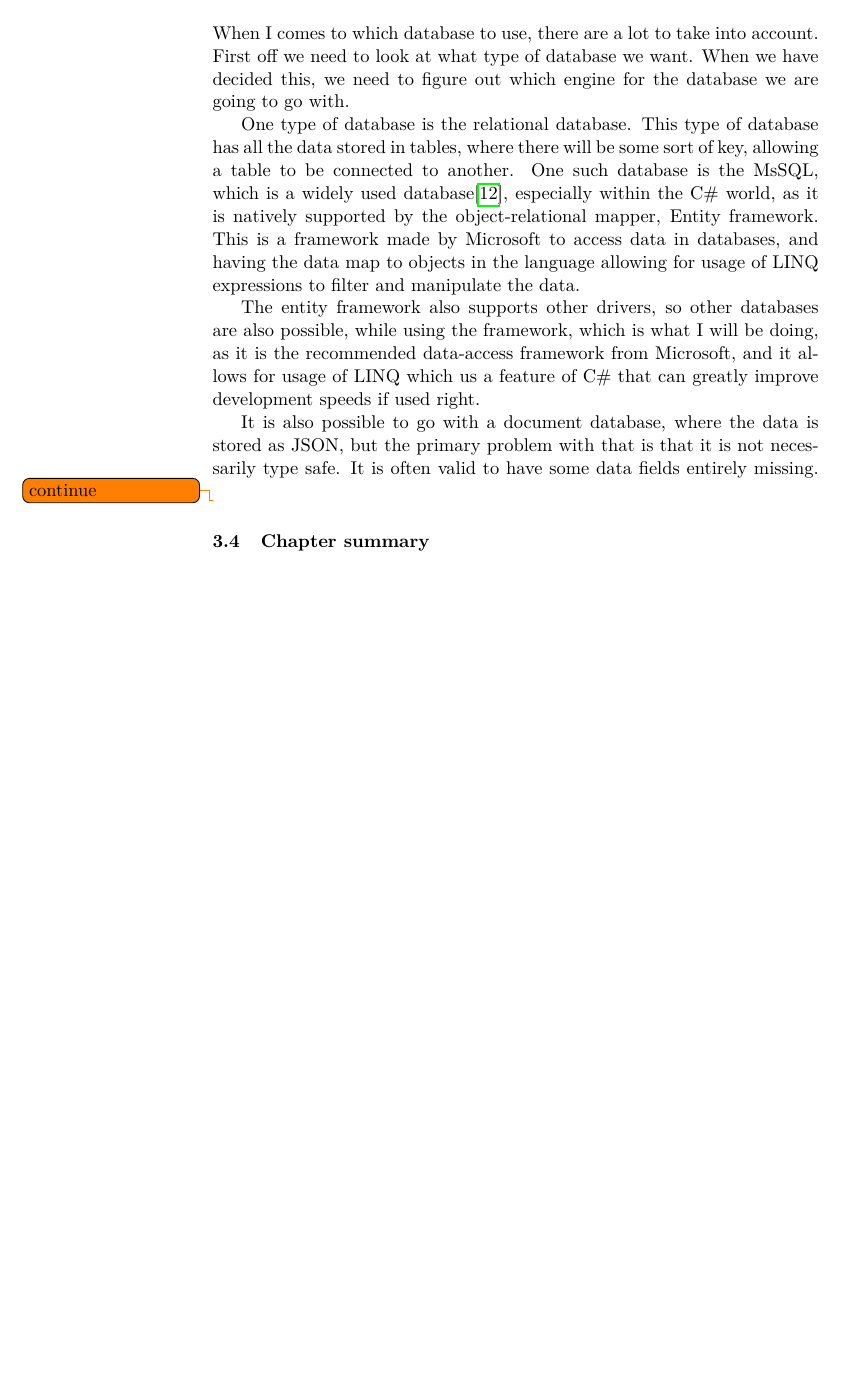
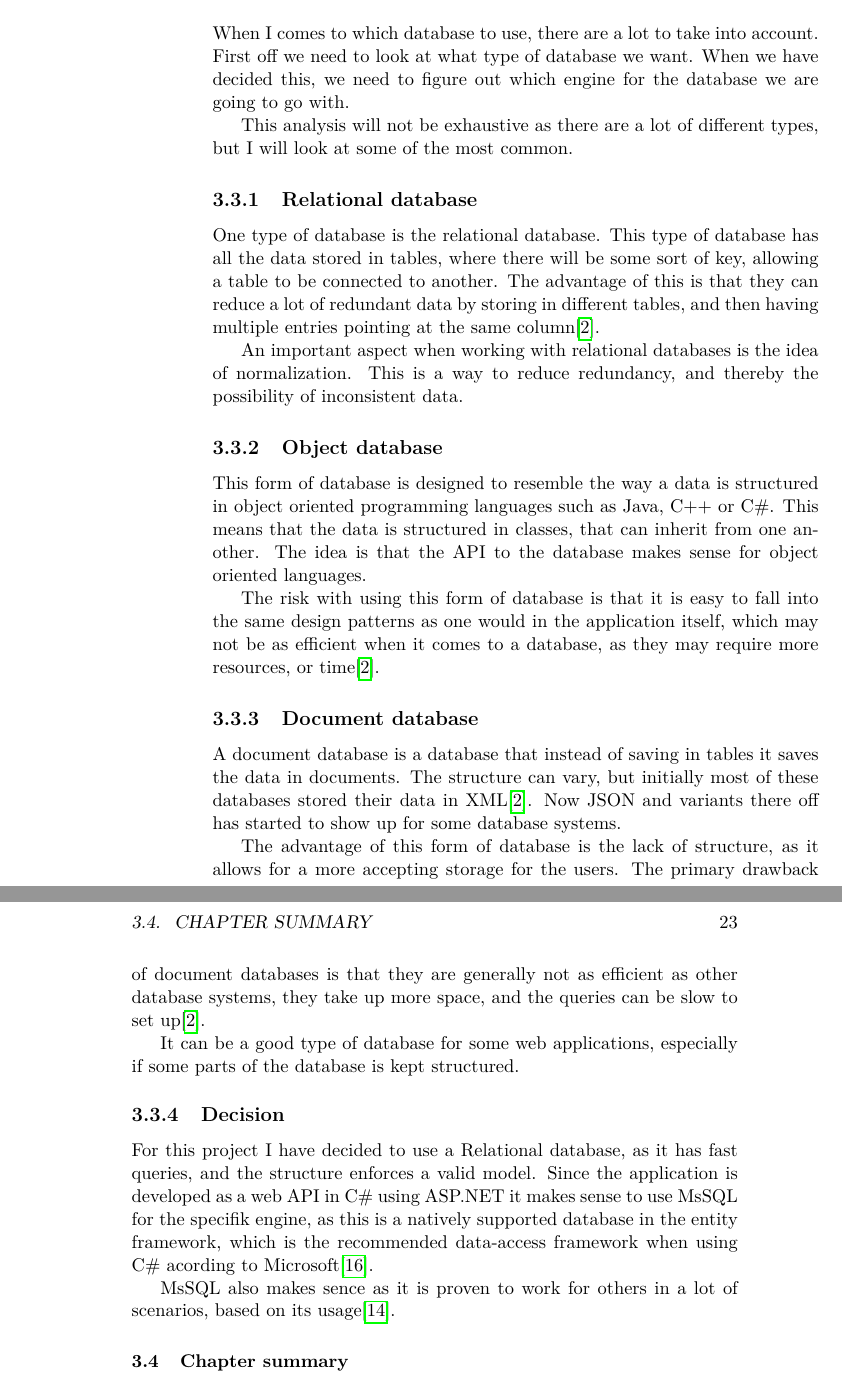
Before and after one commit to Gronex/diplom-rapport, a LaTeX thesis (main.tex, which reads texfiles/technology.tex): part of page 32 of 56 before the commit and two parts of pages 32 and 33 of 58 after it, the two joined at a grey line, cut so that both start at the same text, the shorter picture padded with empty space. Compiled offline with pdfLaTeX.

Commit message:
ajustments

```diff
--- a/texfiles/technology.tex
+++ b/texfiles/technology.tex
@@ -89,11 +89,34 @@ The reason I have chosen not to go with Core 1, but webapi 2, which still runs o
 \label{sec:Database_engine}
 When I comes to which database to use, there are a lot to take into account. First off we need to look at what type of database we want. When we have decided this, we need to figure out which engine for the database we are going to go with.
 
-One type of database is the relational database. This type of database has all the data stored in tables, where there will be some sort of key, allowing a table to be connected to another. One such database is the MsSQL, which is a widely used database\cite{obdms:gartner}, especially within the C\# world, as it is natively supported by the object-relational mapper, Entity framework. This is a framework made by Microsoft to access data in databases, and having the data map to objects in the language allowing for usage of LINQ expressions to filter and manipulate the data.
+This analysis will not be exhaustive as there are a lot of different types, but I will look at some of the most common.
 
-The entity framework also supports other drivers, so other databases are also possible, while using the framework, which is what I will be doing, as it is the recommended data-access framework from Microsoft, and it allows for usage of LINQ which us a feature of C\# that can greatly improve development speeds if used right.
+\subsection{Relational database}
+\label{sub:Relational database}
+One type of database is the relational database. This type of database has all the data stored in tables, where there will be some sort of key, allowing a table to be connected to another. The advantage of this is that they can reduce a lot of redundant data by storing in different tables, and then having multiple entries pointing at the same column\cite{ibm:choosing_dbms}.
 
-It is also possible to go with a document database, where the data is stored as JSON, but the primary problem with that is that it is not necessarily type safe. It is often valid to have some data fields entirely missing.
-\todo{continue}
+An important aspect when working with relational databases is the idea of normalization. This is a way to reduce redundancy, and thereby the possibility of inconsistent data.
+
+\subsection{Object database}
+\label{sub:Object database}
+This form of database is designed to resemble the way a data is structured in object oriented programming languages such as Java, C++ or C\#. This means that the data is structured in classes, that can inherit from one another. The idea is that the API to the database makes sense for object oriented languages.
+
+The risk with using this form of database is that it is easy to fall into the same design patterns as one would in the application itself, which may not be as efficient when it comes to a database, as they may require more resources, or time\cite{ibm:choosing_dbms}.
+
+\subsection{Document database}
+\label{sub:Document database}
+A document database is a database that instead of saving in tables it saves the data in documents. The structure can vary, but initially most of these databases stored their data in XML\cite{ibm:choosing_dbms}. Now JSON and variants there off has started to show up for some database systems.
+
+The advantage of this form of database is the lack of structure, as it allows for a more accepting storage for the users. The primary drawback of document databases is that they are generally not as efficient as other database systems, they take up more space, and the queries can be slow to set up\cite{ibm:choosing_dbms}.
+
+It can be a good type of database for some web applications, especially if some parts of the database is kept structured.
+
+
+\subsection{Decision }
+\label{sub:database_decision}
+For this project I have decided to use a Relational database, as it has fast queries, and the structure enforces a valid model. Since the application is developed as a web API in C\# using ASP.NET it makes sense to use MsSQL for the specifik engine, as this is a natively supported database in the entity framework, which is the recommended data-access framework when using C\# acording to Microsoft\cite{entity:microsoft}.
+
+MsSQL also makes sence as it is proven to work for others in a lot of scenarios, based on its usage\cite{obdms:gartner}.
+
 
 \section{Chapter summary }
```
Also changed, not shown: bib.bib (+23 -0 lines), texfiles/design.tex (+3 -4 lines), texfiles/domain_analasys.tex (+3 -3 lines), texfiles/introduction.tex (+0 -1 lines), texfiles/technology.tex (2 more changed lines).
